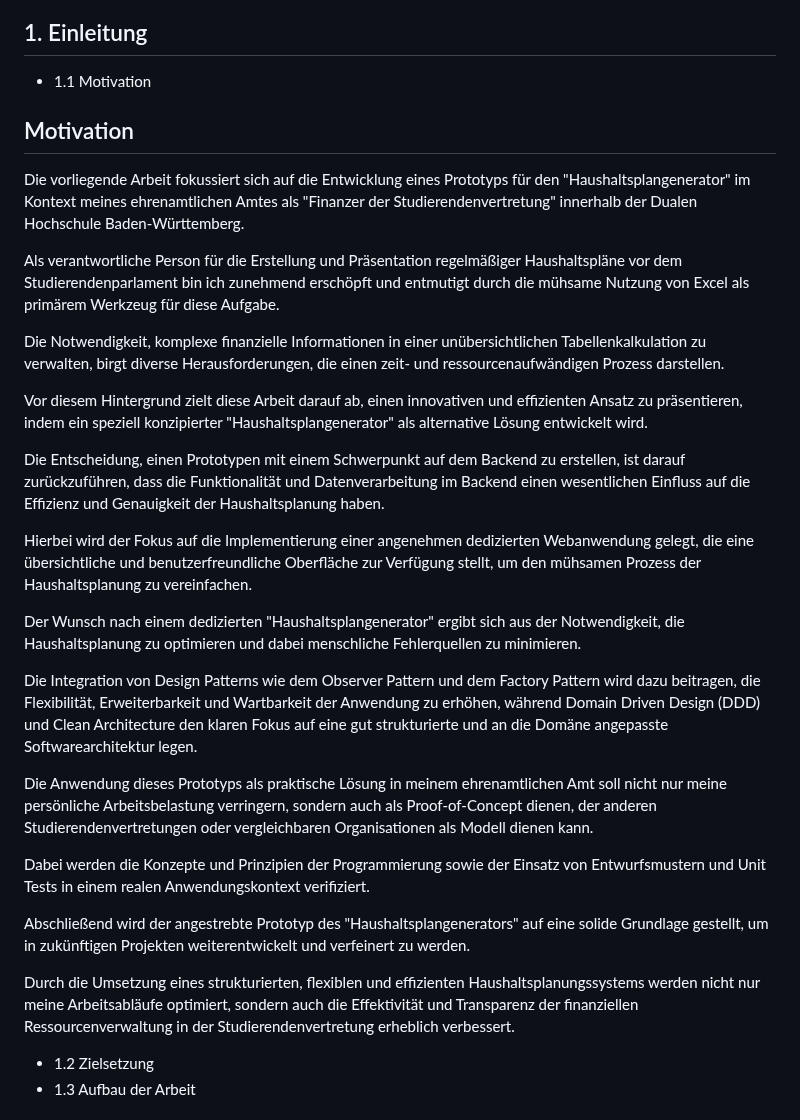
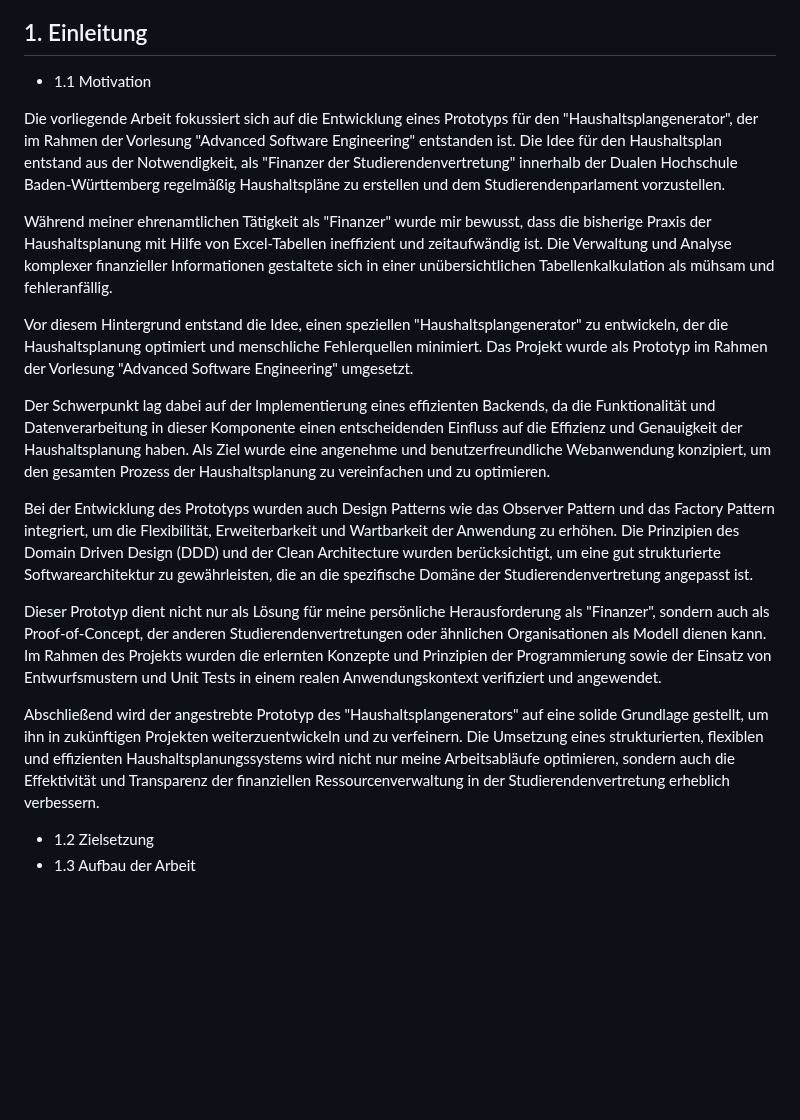
Before and after one commit to Lukas-Hoernle/Advanced-Software-Engineering, a Markdown page: Doku/Programmentwurf.md, the part around the change. GitHub-like rendering; blank space fills up the shorter version.

Commit message:
Update Programmentwurf.md
redid wording

```diff
--- a/Doku/Programmentwurf.md
+++ b/Doku/Programmentwurf.md
@@ -2,31 +2,21 @@
 
 ## 1. Einleitung
    - 1.1 Motivation
-## Motivation
 
-Die vorliegende Arbeit fokussiert sich auf die Entwicklung eines Prototyps für den "Haushaltsplangenerator" im Kontext meines ehrenamtlichen Amtes als "Finanzer der Studierendenvertretung" innerhalb der Dualen Hochschule Baden-Württemberg.
+Die vorliegende Arbeit fokussiert sich auf die Entwicklung eines Prototyps für den "Haushaltsplangenerator", der im Rahmen der Vorlesung "Advanced Software Engineering" entstanden ist. Die Idee für den Haushaltsplan entstand aus der Notwendigkeit, als "Finanzer der Studierendenvertretung" innerhalb der Dualen Hochschule Baden-Württemberg regelmäßig Haushaltspläne zu erstellen und dem Studierendenparlament vorzustellen.
 
-Als verantwortliche Person für die Erstellung und Präsentation regelmäßiger Haushaltspläne vor dem Studierendenparlament bin ich zunehmend erschöpft und entmutigt durch die mühsame Nutzung von Excel als primärem Werkzeug für diese Aufgabe.
+Während meiner ehrenamtlichen Tätigkeit als "Finanzer" wurde mir bewusst, dass die bisherige Praxis der Haushaltsplanung mit Hilfe von Excel-Tabellen ineffizient und zeitaufwändig ist. Die Verwaltung und Analyse komplexer finanzieller Informationen gestaltete sich in einer unübersichtlichen Tabellenkalkulation als mühsam und fehleranfällig.
 
-Die Notwendigkeit, komplexe finanzielle Informationen in einer unübersichtlichen Tabellenkalkulation zu verwalten, birgt diverse Herausforderungen, die einen zeit- und ressourcenaufwändigen Prozess darstellen.
+Vor diesem Hintergrund entstand die Idee, einen speziellen "Haushaltsplangenerator" zu entwickeln, der die Haushaltsplanung optimiert und menschliche Fehlerquellen minimiert. Das Projekt wurde als Prototyp im Rahmen der Vorlesung "Advanced Software Engineering" umgesetzt.
 
-Vor diesem Hintergrund zielt diese Arbeit darauf ab, einen innovativen und effizienten Ansatz zu präsentieren, indem ein speziell konzipierter "Haushaltsplangenerator" als alternative Lösung entwickelt wird.
+Der Schwerpunkt lag dabei auf der Implementierung eines effizienten Backends, da die Funktionalität und Datenverarbeitung in dieser Komponente einen entscheidenden Einfluss auf die Effizienz und Genauigkeit der Haushaltsplanung haben. Als Ziel wurde eine angenehme und benutzerfreundliche Webanwendung konzipiert, um den gesamten Prozess der Haushaltsplanung zu vereinfachen und zu optimieren.
 
-Die Entscheidung, einen Prototypen mit einem Schwerpunkt auf dem Backend zu erstellen, ist darauf zurückzuführen, dass die Funktionalität und Datenverarbeitung im Backend einen wesentlichen Einfluss auf die Effizienz und Genauigkeit der Haushaltsplanung haben.
+Bei der Entwicklung des Prototyps wurden auch Design Patterns wie das Observer Pattern und das Factory Pattern integriert, um die Flexibilität, Erweiterbarkeit und Wartbarkeit der Anwendung zu erhöhen. Die Prinzipien des Domain Driven Design (DDD) und der Clean Architecture wurden berücksichtigt, um eine gut strukturierte Softwarearchitektur zu gewährleisten, die an die spezifische Domäne der Studierendenvertretung angepasst ist.
 
-Hierbei wird der Fokus auf die Implementierung einer angenehmen dedizierten Webanwendung gelegt, die eine übersichtliche und benutzerfreundliche Oberfläche zur Verfügung stellt, um den mühsamen Prozess der Haushaltsplanung zu vereinfachen.
+Dieser Prototyp dient nicht nur als Lösung für meine persönliche Herausforderung als "Finanzer", sondern auch als Proof-of-Concept, der anderen Studierendenvertretungen oder ähnlichen Organisationen als Modell dienen kann. Im Rahmen des Projekts wurden die erlernten Konzepte und Prinzipien der Programmierung sowie der Einsatz von Entwurfsmustern und Unit Tests in einem realen Anwendungskontext verifiziert und angewendet.
 
-Der Wunsch nach einem dedizierten "Haushaltsplangenerator" ergibt sich aus der Notwendigkeit, die Haushaltsplanung zu optimieren und dabei menschliche Fehlerquellen zu minimieren.
+Abschließend wird der angestrebte Prototyp des "Haushaltsplangenerators" auf eine solide Grundlage gestellt, um ihn in zukünftigen Projekten weiterzuentwickeln und zu verfeinern. Die Umsetzung eines strukturierten, flexiblen und effizienten Haushaltsplanungssystems wird nicht nur meine Arbeitsabläufe optimieren, sondern auch die Effektivität und Transparenz der finanziellen Ressourcenverwaltung in der Studierendenvertretung erheblich verbessern.
 
-Die Integration von Design Patterns wie dem Observer Pattern und dem Factory Pattern wird dazu beitragen, die Flexibilität, Erweiterbarkeit und Wartbarkeit der Anwendung zu erhöhen, während Domain Driven Design (DDD) und Clean Architecture den klaren Fokus auf eine gut strukturierte und an die Domäne angepasste Softwarearchitektur legen.
-
-Die Anwendung dieses Prototyps als praktische Lösung in meinem ehrenamtlichen Amt soll nicht nur meine persönliche Arbeitsbelastung verringern, sondern auch als Proof-of-Concept dienen, der anderen Studierendenvertretungen oder vergleichbaren Organisationen als Modell dienen kann.
-
-Dabei werden die Konzepte und Prinzipien der Programmierung sowie der Einsatz von Entwurfsmustern und Unit Tests in einem realen Anwendungskontext verifiziert.
-
-Abschließend wird der angestrebte Prototyp des "Haushaltsplangenerators" auf eine solide Grundlage gestellt, um in zukünftigen Projekten weiterentwickelt und verfeinert zu werden.
-
-Durch die Umsetzung eines strukturierten, flexiblen und effizienten Haushaltsplanungssystems werden nicht nur meine Arbeitsabläufe optimiert, sondern auch die Effektivität und Transparenz der finanziellen Ressourcenverwaltung in der Studierendenvertretung erheblich verbessert.
 
 
    - 1.2 Zielsetzung
```
